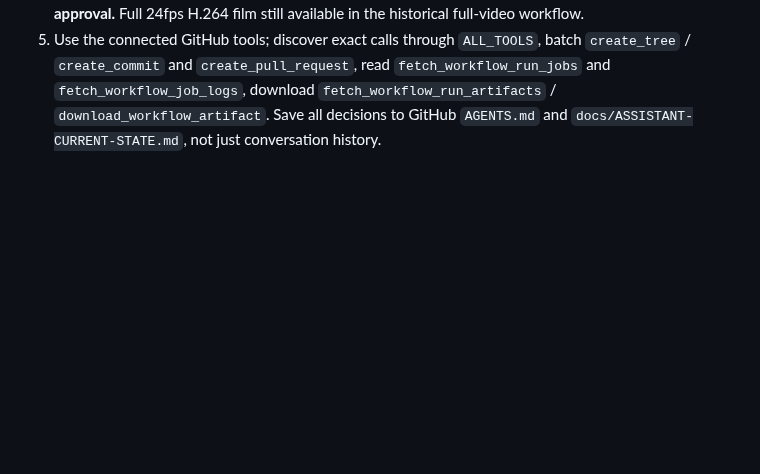
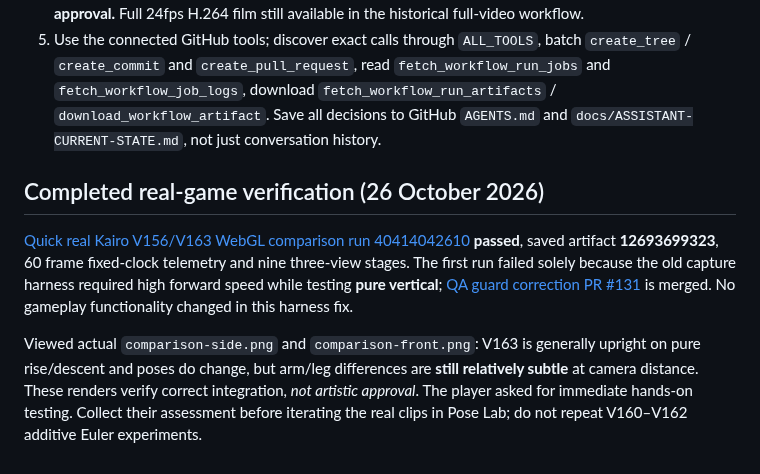
Before and after one commit to Theo524/sky-clash, a Markdown page: docs/KAIRO-V163-PLAYABLE-PREVIEW.md, the part around the change. Rendered like a GitHub page; blank space fills up the shorter version.

Commit message:
Preserve V163 real WebGL verification and visual critique for future chats

```diff
--- a/docs/KAIRO-V163-PLAYABLE-PREVIEW.md
+++ b/docs/KAIRO-V163-PLAYABLE-PREVIEW.md
@@ -19,3 +19,9 @@ V100 is the **ONLY** final pose writer for this normal-flight layer. It interpol
 3. To AUTHOR next vertical clips: use Pose Lab `pose-lab.html`, `js/kairo-pose-lab.js`, headless Playwright `tools/author-kairo-vertical-keyframes.cjs` (currently in draft PR #129) and `.github/workflows/kairo-vertical-keyframes.yml` from that PR; inspect generated real-world anatomical metrics and front/side/back screenshots before promoting.
 4. To CAPTURE live gameplay: `tools/capture-flight-video.cjs` and `.github/workflows/kairo-quick-flight-stills.yml`, 60 ticks across true Kairo VRM, auto-compare `v156,v163`, use `VISUAL_V163_QA=1` for pure rise, pure descent, forward-rise, forward-descent, neutral, Boost and recover. Download the GitHub Actions artifact and visually inspect. **Passing CI is not subjective approval.** Full 24fps H.264 film still available in the historical full-video workflow.
 5. Use the connected GitHub tools; discover exact calls through `ALL_TOOLS`, batch `create_tree` / `create_commit` and `create_pull_request`, read `fetch_workflow_run_jobs` and `fetch_workflow_job_logs`, download `fetch_workflow_run_artifacts` / `download_workflow_artifact`. Save all decisions to GitHub `AGENTS.md` and `docs/ASSISTANT-CURRENT-STATE.md`, not just conversation history.
+
+## Completed real-game verification (26 October 2026)
+
+[Quick real Kairo V156/V163 WebGL comparison run 40414042610](https://github.com/Theo524/sky-clash/actions/runs/40414042610) **passed**, saved artifact **12693699323**, 60 frame fixed-clock telemetry and nine three-view stages. The first run failed solely because the old capture harness required high forward speed while testing **pure vertical**; [QA guard correction PR #131](https://github.com/Theo524/sky-clash/pull/131) is merged. No gameplay functionality changed in this harness fix.
+
+Viewed actual `comparison-side.png` and `comparison-front.png`: V163 is generally upright on pure rise/descent and poses do change, but arm/leg differences are **still relatively subtle** at camera distance. These renders verify correct integration, *not artistic approval*. The player asked for immediate hands-on testing. Collect their assessment before iterating the real clips in Pose Lab; do not repeat V160–V162 additive Euler experiments.
```
Also changed, not shown: AGENTS.md (+2 -0 lines), docs/ASSISTANT-CURRENT-STATE.md (+2 -0 lines).
